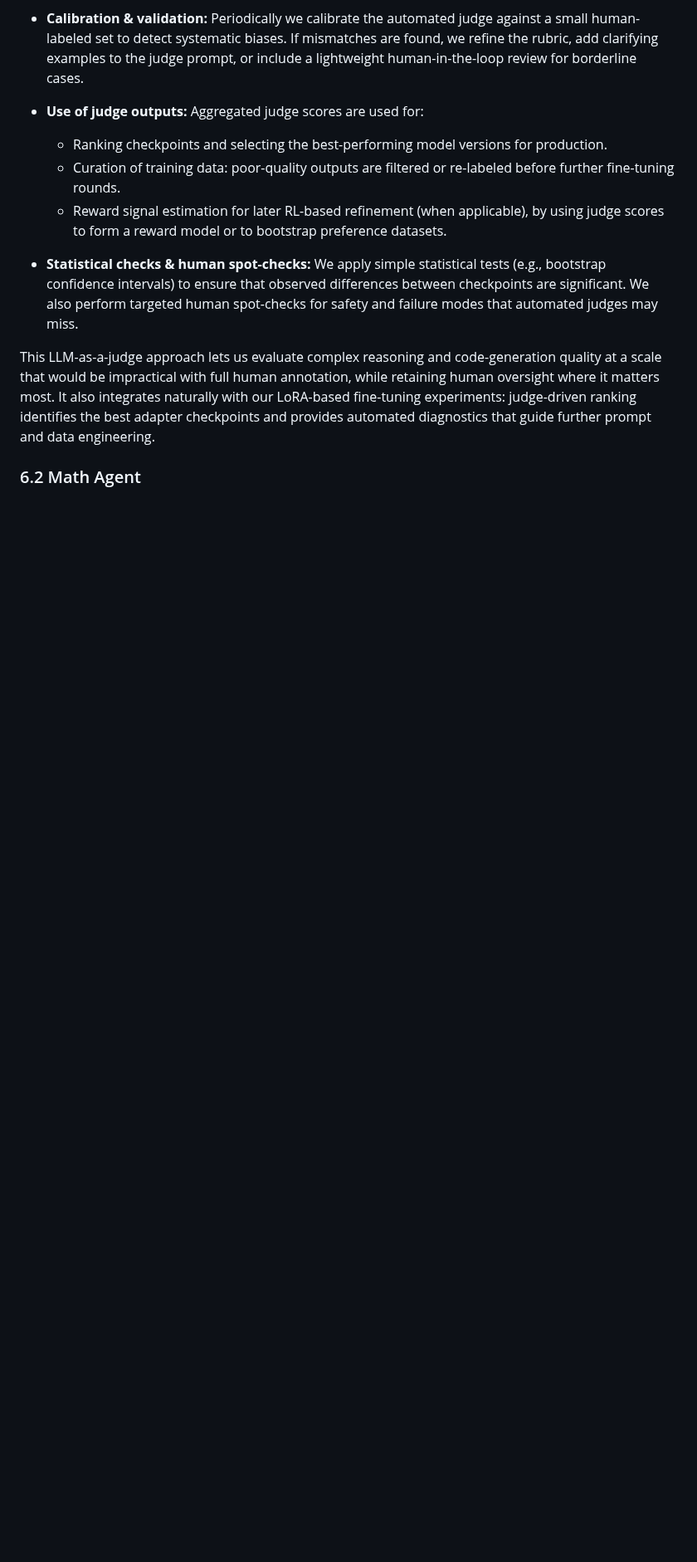
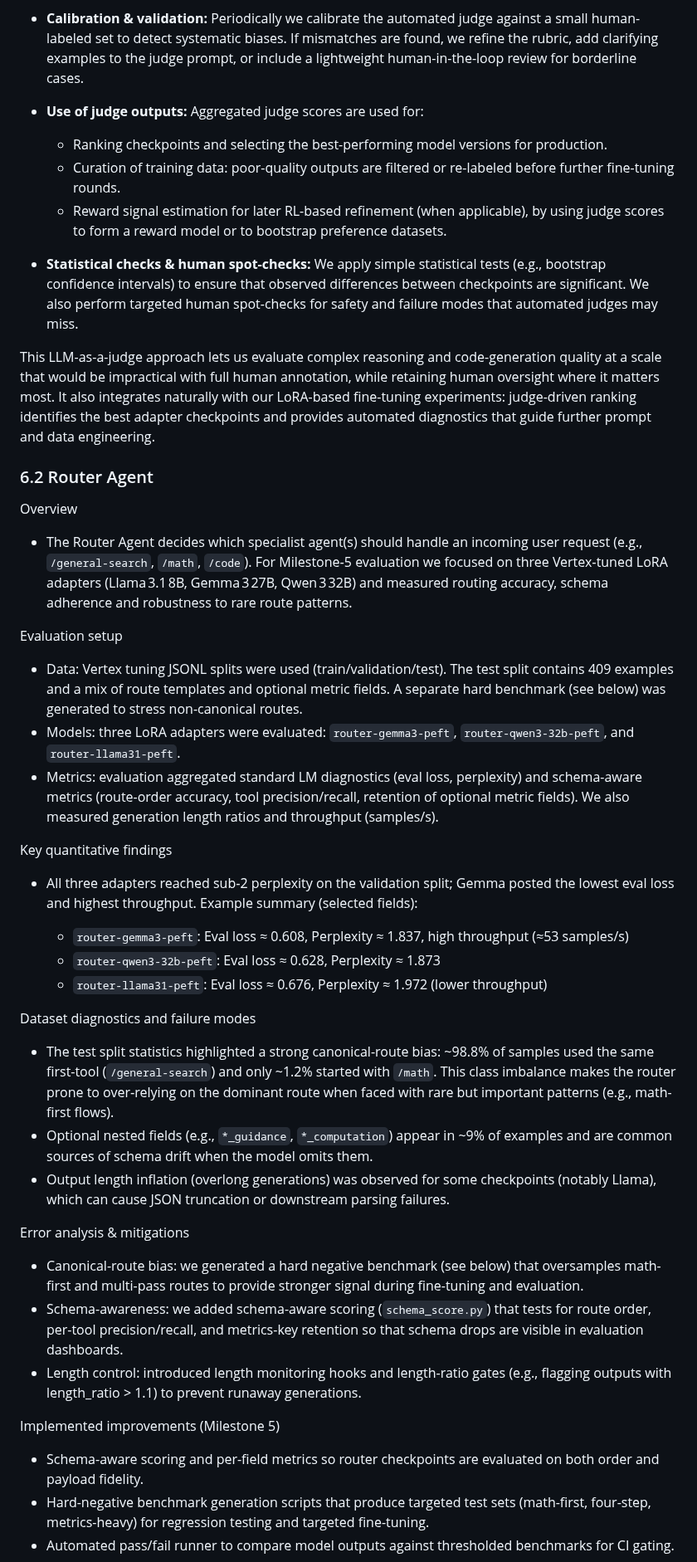
Before and after one commit to ALikesToCode/CourseGPT-Pro-DSAI-Lab-Group-6, a Markdown page: README.md, the part around one of its changes. Shown at 83% size. Rendered like a GitHub page; blank space fills up the shorter version.

Commit message:
router agent eval

```diff
--- a/README.md
+++ b/README.md
@@ -359,4 +359,35 @@ Key points of the LLM-as-a-judge workflow:
 This LLM-as-a-judge approach lets us evaluate complex reasoning and code-generation quality at a scale that would be impractical with full human annotation, while retaining human oversight where it matters most. It also integrates naturally with our LoRA-based fine-tuning experiments: judge-driven ranking identifies the best adapter checkpoints and provides automated diagnostics that guide further prompt and data engineering.
 
 
-### 6.2 Math Agent
+### 6.2 Router Agent
+
+Overview
+- The Router Agent decides which specialist agent(s) should handle an incoming user request (e.g., `/general-search`, `/math`, `/code`). For Milestone‑5 evaluation we focused on three Vertex‑tuned LoRA adapters (Llama 3.1 8B, Gemma 3 27B, Qwen 3 32B) and measured routing accuracy, schema adherence and robustness to rare route patterns.
+
+Evaluation setup
+- Data: Vertex tuning JSONL splits were used (train/validation/test). The test split contains 409 examples and a mix of route templates and optional metric fields. A separate hard benchmark (see below) was generated to stress non-canonical routes.
+- Models: three LoRA adapters were evaluated: `router-gemma3-peft`, `router-qwen3-32b-peft`, and `router-llama31-peft`.
+- Metrics: evaluation aggregated standard LM diagnostics (eval loss, perplexity) and schema-aware metrics (route-order accuracy, tool precision/recall, retention of optional metric fields). We also measured generation length ratios and throughput (samples/s).
+
+Key quantitative findings
+- All three adapters reached sub‑2 perplexity on the validation split; Gemma posted the lowest eval loss and highest throughput. Example summary (selected fields):
+
+  - `router-gemma3-peft`: Eval loss ≈ 0.608, Perplexity ≈ 1.837, high throughput (≈53 samples/s)
+  - `router-qwen3-32b-peft`: Eval loss ≈ 0.628, Perplexity ≈ 1.873
+  - `router-llama31-peft`: Eval loss ≈ 0.676, Perplexity ≈ 1.972 (lower throughput)
+
+Dataset diagnostics and failure modes
+- The test split statistics highlighted a strong canonical-route bias: ~98.8% of samples used the same first-tool (`/general-search`) and only ~1.2% started with `/math`. This class imbalance makes the router prone to over‑relying on the dominant route when faced with rare but important patterns (e.g., math-first flows).
+- Optional nested fields (e.g., `*_guidance`, `*_computation`) appear in ~9% of examples and are common sources of schema drift when the model omits them.
+- Output length inflation (overlong generations) was observed for some checkpoints (notably Llama), which can cause JSON truncation or downstream parsing failures.
+
+Error analysis & mitigations
+- Canonical-route bias: we generated a hard negative benchmark (see below) that oversamples math-first and multi-pass routes to provide stronger signal during fine-tuning and evaluation.
+- Schema-awareness: we added schema-aware scoring (`schema_score.py`) that tests for route order, per-tool precision/recall, and metrics-key retention so that schema drops are visible in evaluation dashboards.
+- Length control: introduced length monitoring hooks and length-ratio gates (e.g., flagging outputs with length_ratio > 1.1) to prevent runaway generations.
+
+Implemented improvements (Milestone 5)
+- Schema-aware scoring and per-field metrics so router checkpoints are evaluated on both order and payload fidelity.
+- Hard-negative benchmark generation scripts that produce targeted test sets (math-first, four-step, metrics-heavy) for regression testing and targeted fine-tuning.
+- Automated pass/fail runner to compare model outputs against thresholded benchmarks for CI gating.
+
```
Also changed, not shown: other parts of README.md (+17 -0 lines).
